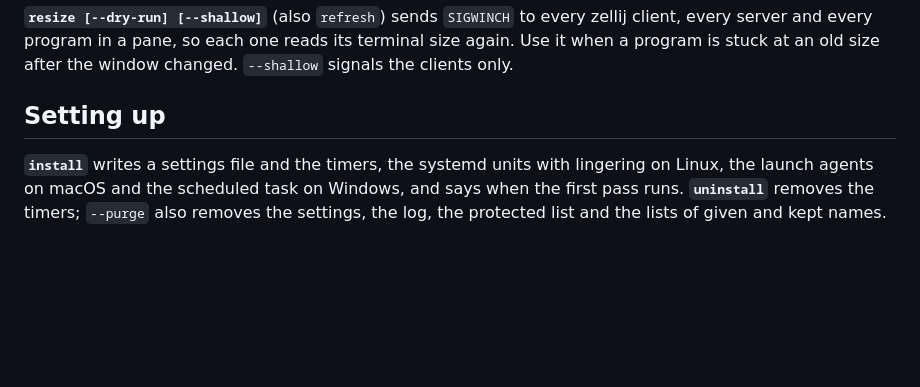
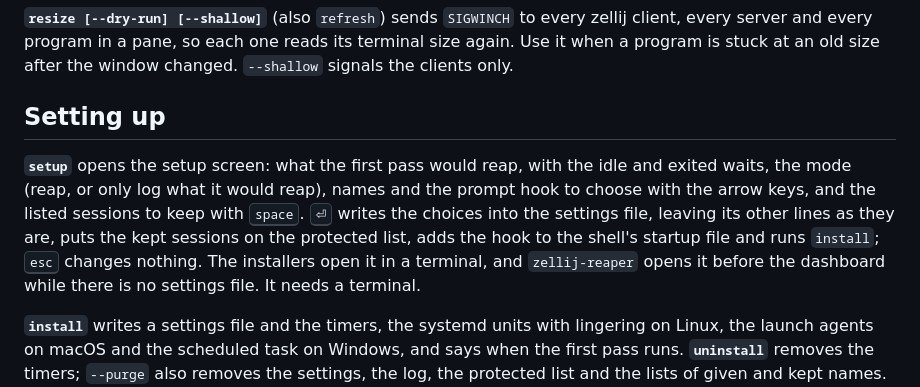
Before and after one commit to kanggu12/zellij-reaper, a Markdown page: docs/commands.md, the part around the change. Drawn GitHub-style; blank space fills up the shorter version.

```diff
--- a/docs/commands.md
+++ b/docs/commands.md
@@ -82,6 +82,13 @@ window changed. `--shallow` signals the clients only.
 
 ## Setting up
 
+**`setup`** opens the setup screen: what the first pass would reap, with the idle and exited waits, the mode (reap, or
+only log what it would reap), names and the prompt hook to choose with the arrow keys, and the listed sessions to keep
+with <kbd>space</kbd>. <kbd>⏎</kbd> writes the choices into the settings file, leaving its other lines as they are,
+puts the kept sessions on the protected list, adds the hook to the shell's startup file and runs `install`;
+<kbd>esc</kbd> changes nothing. The installers open it in a terminal, and `zellij-reaper` opens it before the
+dashboard while there is no settings file. It needs a terminal.
+
 **`install`** writes a settings file and the timers, the systemd units with lingering on Linux, the launch agents on
 macOS and the scheduled task on Windows, and says when the first pass runs. **`uninstall`** removes the timers;
 `--purge` also removes the settings, the log, the protected list and the lists of given and kept names. See [setup](setup.md#install).
```
Also changed, not shown: README.md (+17 -11 lines), docs/setup.md (+6 -3 lines), docs/assets/setup-dark.png (added), docs/assets/setup-light.png (added), 13 other files.
